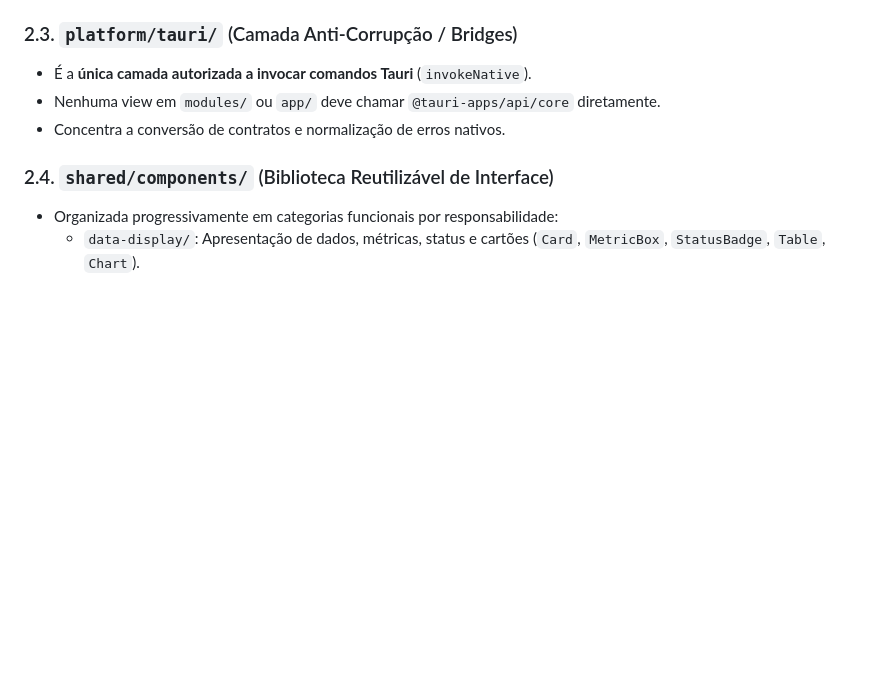
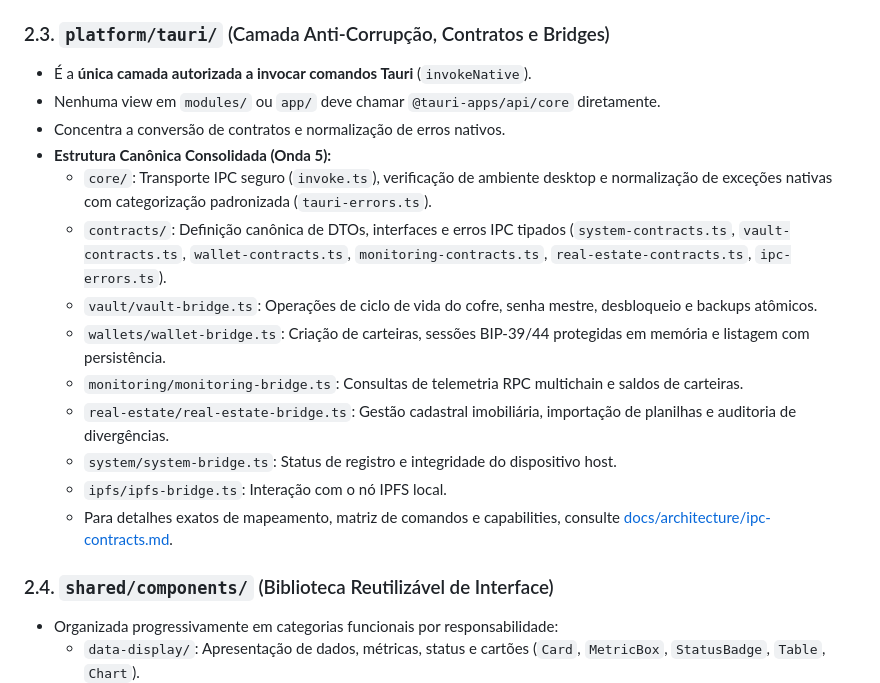
Before and after one commit to ASPPIBRA-DAO/DevOS-Desktop, a Markdown page: docs/architecture/catalog-and-boundaries.md, the part around the change. Drawn GitHub-style; blank space fills up the shorter version.

Commit message:
docs(architecture): atualizar catalogo arquitetural com a organizacao canonica de platform/tauri e contratos

```diff
--- a/docs/architecture/catalog-and-boundaries.md
+++ b/docs/architecture/catalog-and-boundaries.md
@@ -65,10 +65,20 @@ Cada módulo agrupa componentes, páginas e hooks específicos de um domínio:
 - `audit/`: Apresentação transversal de registros de auditoria e apontamentos.
 - `system/`: Visualização de telemetria e integridade da máquina local.
 
-### 2.3. `platform/tauri/` (Camada Anti-Corrupção / Bridges)
+### 2.3. `platform/tauri/` (Camada Anti-Corrupção, Contratos e Bridges)
 - É a **única camada autorizada a invocar comandos Tauri** (`invokeNative`).
 - Nenhuma view em `modules/` ou `app/` deve chamar `@tauri-apps/api/core` diretamente.
 - Concentra a conversão de contratos e normalização de erros nativos.
+- **Estrutura Canônica Consolidada (Onda 5):**
+  - `core/`: Transporte IPC seguro (`invoke.ts`), verificação de ambiente desktop e normalização de exceções nativas com categorização padronizada (`tauri-errors.ts`).
+  - `contracts/`: Definição canônica de DTOs, interfaces e erros IPC tipados (`system-contracts.ts`, `vault-contracts.ts`, `wallet-contracts.ts`, `monitoring-contracts.ts`, `real-estate-contracts.ts`, `ipc-errors.ts`).
+  - `vault/vault-bridge.ts`: Operações de ciclo de vida do cofre, senha mestre, desbloqueio e backups atômicos.
+  - `wallets/wallet-bridge.ts`: Criação de carteiras, sessões BIP-39/44 protegidas em memória e listagem com persistência.
+  - `monitoring/monitoring-bridge.ts`: Consultas de telemetria RPC multichain e saldos de carteiras.
+  - `real-estate/real-estate-bridge.ts`: Gestão cadastral imobiliária, importação de planilhas e auditoria de divergências.
+  - `system/system-bridge.ts`: Status de registro e integridade do dispositivo host.
+  - `ipfs/ipfs-bridge.ts`: Interação com o nó IPFS local.
+  - Para detalhes exatos de mapeamento, matriz de comandos e capabilities, consulte [docs/architecture/ipc-contracts.md](file:///home/sandro/%C3%81rea%20de%20trabalho/App%20Desktop/DevOS-Desktop/docs/architecture/ipc-contracts.md).
 
 ### 2.4. `shared/components/` (Biblioteca Reutilizável de Interface)
 - Organizada progressivamente em categorias funcionais por responsabilidade:
```
